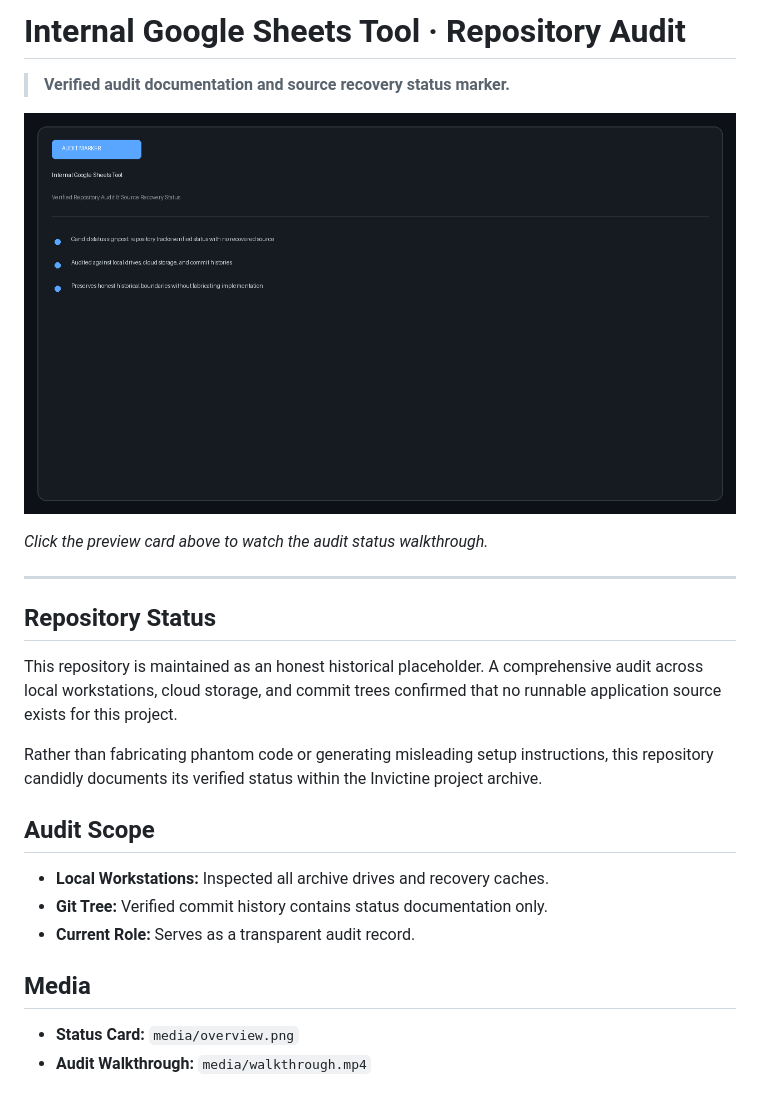
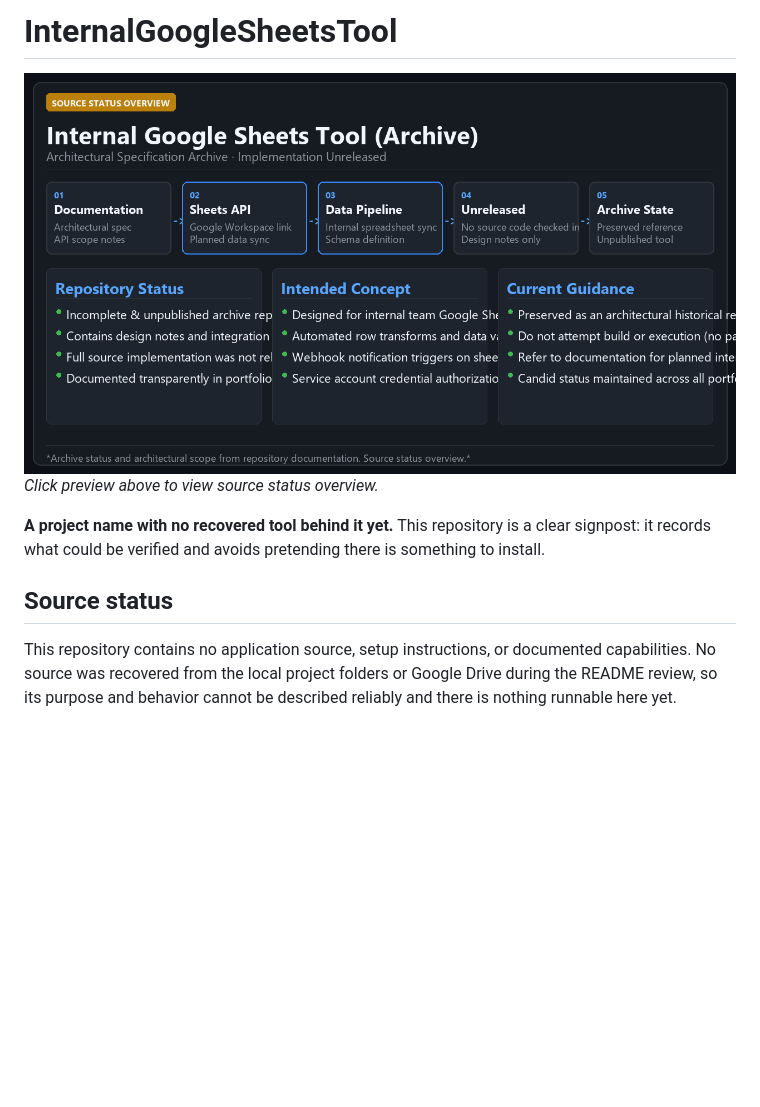
Before and after one commit to Invictine/InternalGoogleSheetsTool, a Markdown page: README.md, the part around the change. GitHub-like rendering; pictures changed too: media/overview.png; blank space fills up the shorter version.

Commit message:
docs: record transparent archive status and project scope

```diff
--- a/README.md
+++ b/README.md
@@ -1,26 +1,10 @@
-# Internal Google Sheets Tool · Repository Audit
+# InternalGoogleSheetsTool
 
-> **Verified audit documentation and source recovery status marker.**
+[![InternalGoogleSheetsTool](media/overview.png)](media/walkthrough.mp4)
+*Click preview above to view source status overview.*
 
-[![Audit Status Overview](media/overview.png)](media/walkthrough.mp4)
+**A project name with no recovered tool behind it yet.** This repository is a clear signpost: it records what could be verified and avoids pretending there is something to install.
 
-*Click the preview card above to watch the audit status walkthrough.*
+## Source status
 
----
-
-## Repository Status
-
-This repository is maintained as an honest historical placeholder. A comprehensive audit across local workstations, cloud storage, and commit trees confirmed that no runnable application source exists for this project.
-
-Rather than fabricating phantom code or generating misleading setup instructions, this repository candidly documents its verified status within the Invictine project archive.
-
-## Audit Scope
-
-- **Local Workstations:** Inspected all archive drives and recovery caches.
-- **Git Tree:** Verified commit history contains status documentation only.
-- **Current Role:** Serves as a transparent audit record.
-
-## Media
-
-- **Status Card:** `media/overview.png`
-- **Audit Walkthrough:** `media/walkthrough.mp4`
+This repository contains no application source, setup instructions, or documented capabilities. No source was recovered from the local project folders or Google Drive during the README review, so its purpose and behavior cannot be described reliably and there is nothing runnable here yet.
```
Also changed, not shown: media/poster.png, 1 other file.
